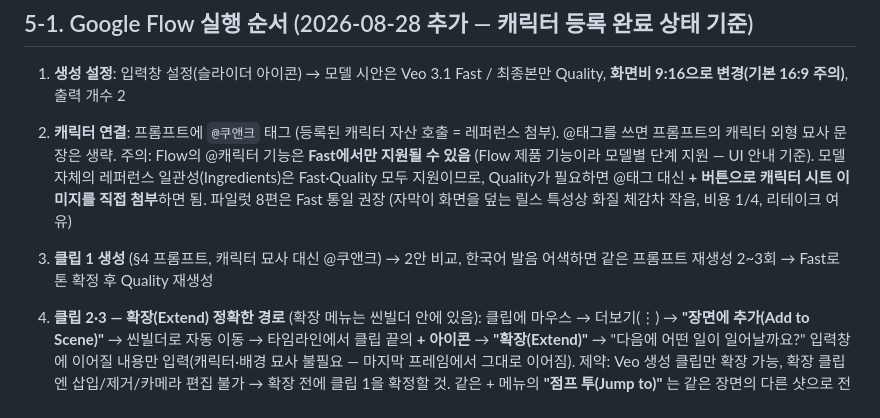
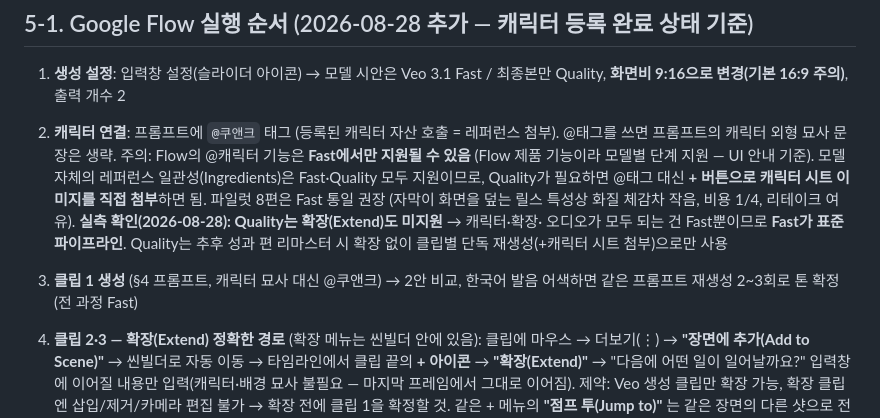
Before and after one commit to hongbomshin-lab/CUBED_v2, a Markdown page: docs/reports/2026-08-27-reels-a1-production-guide.md, the part around the change. Rendered like a GitHub page.

Commit message:
docs: Quality 모델 확장 미지원 실측 반영 — Fast를 표준 파이프라인으로 확정
Co-Authored-By: Claude Fable 5 <noreply@anthropic.com>
Claude-Session: https://claude.ai/code/session_01BS2xLLXCu2dbBjupu19FTj

```diff
--- a/docs/reports/2026-08-27-reels-a1-production-guide.md
+++ b/docs/reports/2026-08-27-reels-a1-production-guide.md
@@ -225,9 +225,12 @@ No on-screen text, no subtitles, no captions, no logos, no real product packagin
    모델별 단계 지원 — UI 안내 기준). 모델 자체의 레퍼런스 일관성(Ingredients)은
    Fast·Quality 모두 지원이므로, Quality가 필요하면 @태그 대신 **+ 버튼으로
    캐릭터 시트 이미지를 직접 첨부**하면 됨. 파일럿 8편은 Fast 통일 권장
-   (자막이 화면을 덮는 릴스 특성상 화질 체감차 작음, 비용 1/4, 리테이크 여유)
+   (자막이 화면을 덮는 릴스 특성상 화질 체감차 작음, 비용 1/4, 리테이크 여유).
+   **실측 확인(2026-08-28): Quality는 확장(Extend)도 미지원** → 캐릭터·확장·
+   오디오가 모두 되는 건 Fast뿐이므로 **Fast가 표준 파이프라인**. Quality는 추후
+   성과 편 리마스터 시 확장 없이 클립별 단독 재생성(+캐릭터 시트 첨부)으로만 사용
 3. **클립 1 생성** (§4 프롬프트, 캐릭터 묘사 대신 @쿠앤크) → 2안 비교, 한국어
-   발음 어색하면 같은 프롬프트 재생성 2~3회 → Fast로 톤 확정 후 Quality 재생성
+   발음 어색하면 같은 프롬프트 재생성 2~3회로 톤 확정 (전 과정 Fast)
 4. **클립 2·3 — 확장(Extend) 정확한 경로** (확장 메뉴는 씬빌더 안에 있음):
    클립에 마우스 → 더보기(⋮) → **"장면에 추가(Add to Scene)"** → 씬빌더로 자동
    이동 → 타임라인에서 클립 끝의 **+ 아이콘** → **"확장(Extend)"** → "다음에 어떤
```
